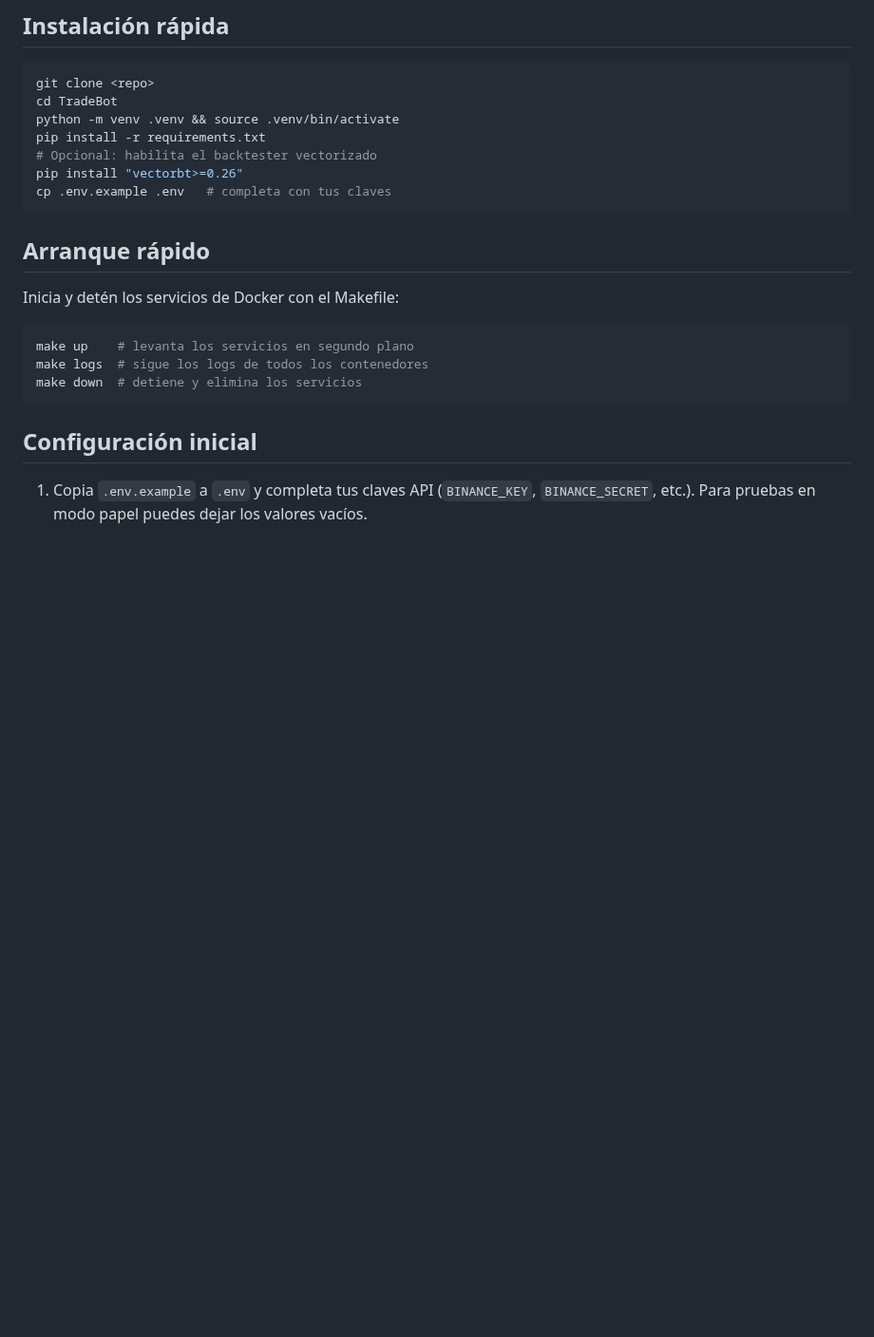
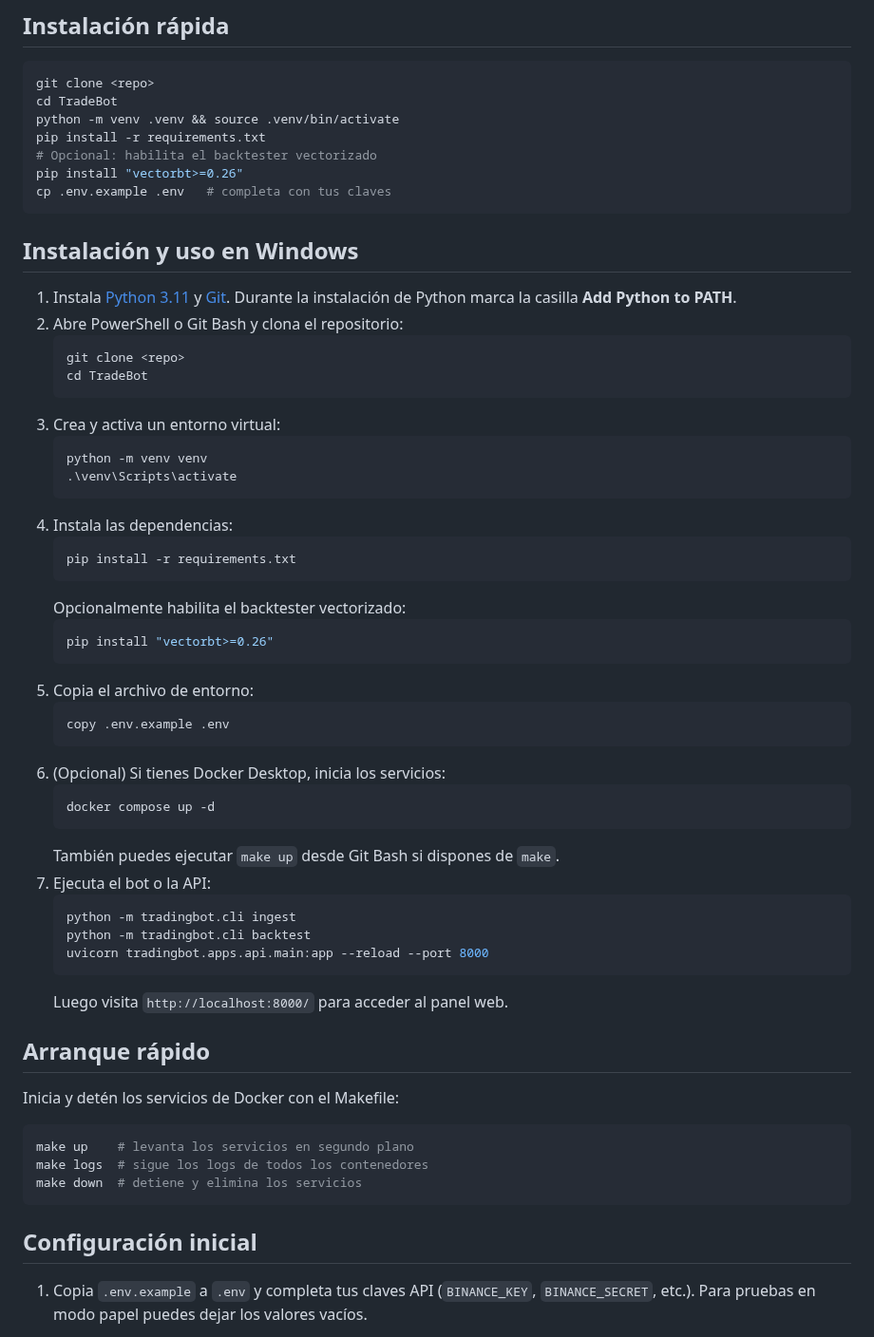
Before and after one commit to Dagt/TradeBot, a Markdown page: README.md, the part around the change. Shown at 95% size. GitHub-like rendering; blank space fills up the shorter version.

Commit message:
docs: add Windows installation instructions

````diff
--- a/README.md
+++ b/README.md
@@ -181,6 +181,45 @@ pip install -r requirements.txt
 pip install "vectorbt>=0.26"
 cp .env.example .env   # completa con tus claves
 ```
+
+## Instalación y uso en Windows
+
+1. Instala [Python 3.11](https://www.python.org/downloads/windows/) y [Git](https://git-scm.com/download/win). Durante la instalación de Python marca la casilla **Add Python to PATH**.
+2. Abre PowerShell o Git Bash y clona el repositorio:
+   ```powershell
+   git clone <repo>
+   cd TradeBot
+   ```
+3. Crea y activa un entorno virtual:
+   ```powershell
+   python -m venv venv
+   .\venv\Scripts\activate
+   ```
+4. Instala las dependencias:
+   ```powershell
+   pip install -r requirements.txt
+   ```
+   Opcionalmente habilita el backtester vectorizado:
+   ```powershell
+   pip install "vectorbt>=0.26"
+   ```
+5. Copia el archivo de entorno:
+   ```powershell
+   copy .env.example .env
+   ```
+6. (Opcional) Si tienes Docker Desktop, inicia los servicios:
+   ```powershell
+   docker compose up -d
+   ```
+   También puedes ejecutar `make up` desde Git Bash si dispones de `make`.
+7. Ejecuta el bot o la API:
+   ```powershell
+   python -m tradingbot.cli ingest
+   python -m tradingbot.cli backtest
+   uvicorn tradingbot.apps.api.main:app --reload --port 8000
+   ```
+   Luego visita `http://localhost:8000/` para acceder al panel web.
+
 ## Arranque rápido
 
 Inicia y detén los servicios de Docker con el Makefile:
````
